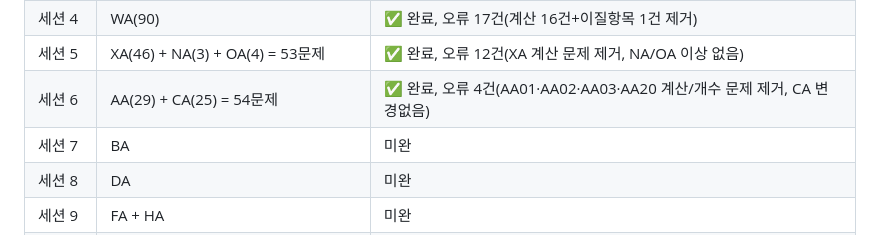
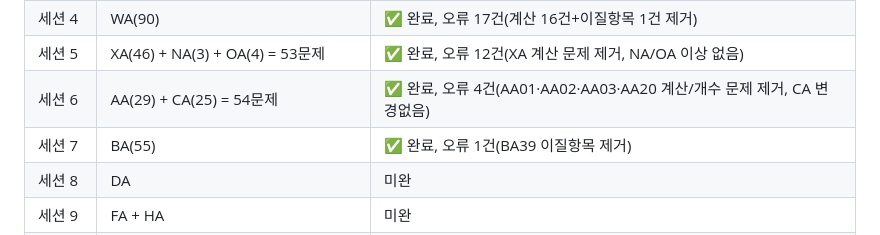
Before and after one commit to jdjpros/management-quiz, a Markdown page: .claude/HANDOVER.md, the part around the change. Rendered like a GitHub page.

Commit message:
docs: HANDOVER.md 세션7 완료 기록

```diff
--- a/.claude/HANDOVER.md
+++ b/.claude/HANDOVER.md
@@ -68,7 +68,7 @@ isOtype
 | 세션 4 | WA(90) | ✅ 완료, 오류 17건(계산 16건+이질항목 1건 제거) |
 | 세션 5 | XA(46) + NA(3) + OA(4) = 53문제 | ✅ 완료, 오류 12건(XA 계산 문제 제거, NA/OA 이상 없음) |
 | 세션 6 | AA(29) + CA(25) = 54문제 | ✅ 완료, 오류 4건(AA01·AA02·AA03·AA20 계산/개수 문제 제거, CA 변경없음) |
-| 세션 7 | BA | 미완 |
+| 세션 7 | BA(55) | ✅ 완료, 오류 1건(BA39 이질항목 제거) |
 | 세션 8 | DA | 미완 |
 | 세션 9 | FA + HA | 미완 |
 | 세션 10 | GA | 미완 |
```
